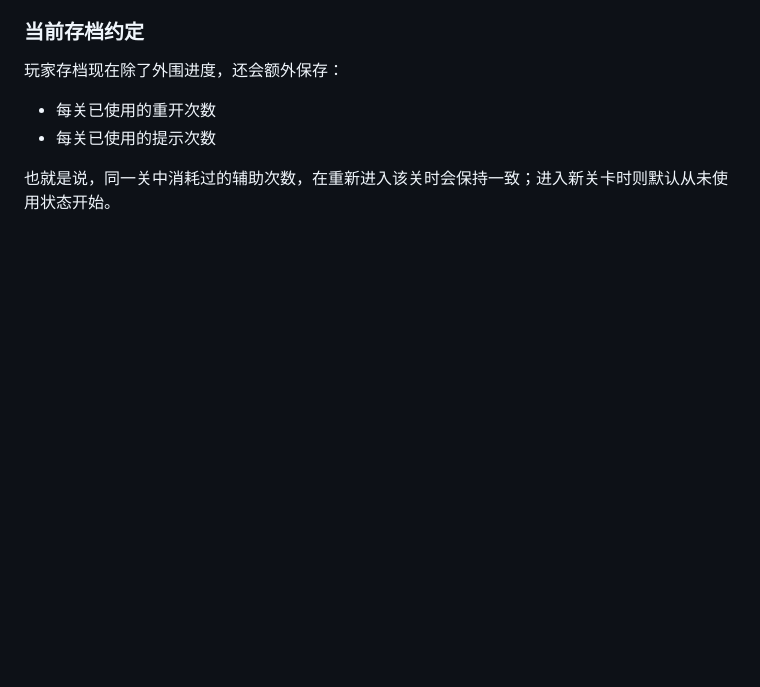
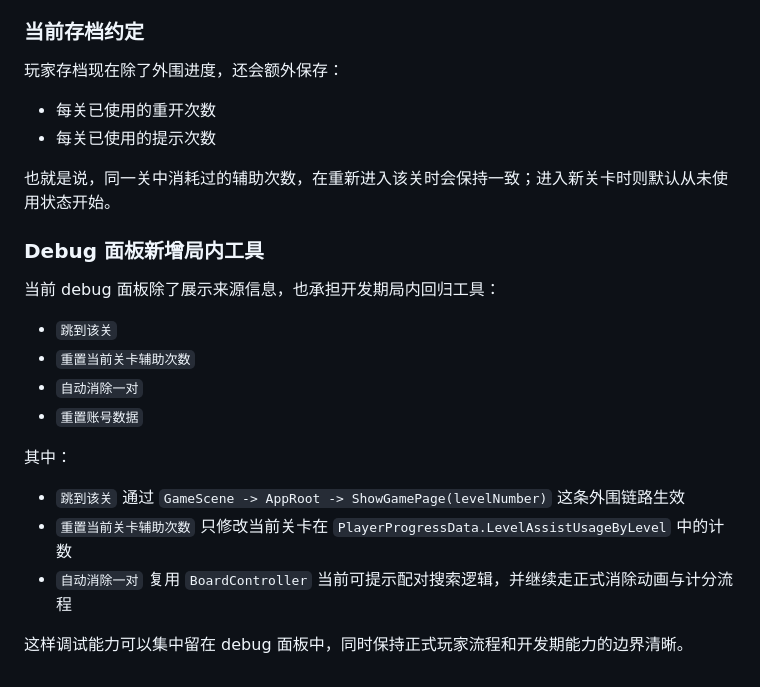
Before and after one commit to zgx197/TileMatcher, a Markdown page: docs/代码架构与配置说明.md, the part around the change. Rendered like a GitHub page; blank space fills up the shorter version.

```diff
--- a/docs/代码架构与配置说明.md
+++ b/docs/代码架构与配置说明.md
@@ -429,3 +429,20 @@
 - 每关已使用的提示次数
 
 也就是说，同一关中消耗过的辅助次数，在重新进入该关时会保持一致；进入新关卡时则默认从未使用状态开始。
+
+### Debug 面板新增局内工具
+
+当前 debug 面板除了展示来源信息，也承担开发期局内回归工具：
+
+- `跳到该关`
+- `重置当前关卡辅助次数`
+- `自动消除一对`
+- `重置账号数据`
+
+其中：
+
+- `跳到该关` 通过 `GameScene -> AppRoot -> ShowGamePage(levelNumber)` 这条外围链路生效
+- `重置当前关卡辅助次数` 只修改当前关卡在 `PlayerProgressData.LevelAssistUsageByLevel` 中的计数
+- `自动消除一对` 复用 `BoardController` 当前可提示配对搜索逻辑，并继续走正式消除动画与计分流程
+
+这样调试能力可以集中留在 debug 面板中，同时保持正式玩家流程和开发期能力的边界清晰。
```
Also changed, not shown: docs/游戏外围流程与页面架构设计.md (+34 -0 lines).
